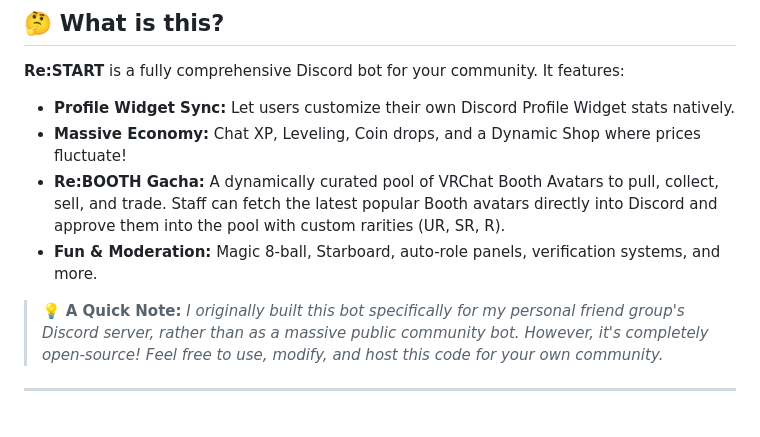
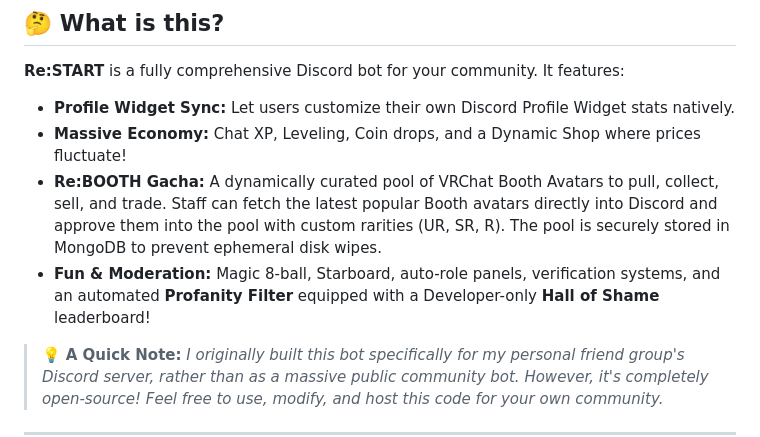
Before and after one commit to aishikichu/Re-START-App, a Markdown page: README.md, the part around the change. Drawn GitHub-style; blank space fills up the shorter version.

Commit message:
docs: Update README and WIKI with Profanity Filter, Hall of Shame, and MongoDB Gacha Pool info

```diff
--- a/README.md
+++ b/README.md
@@ -20,8 +20,8 @@
 **Re:START** is a fully comprehensive Discord bot for your community. It features:
 * **Profile Widget Sync:** Let users customize their own Discord Profile Widget stats natively.
 * **Massive Economy:** Chat XP, Leveling, Coin drops, and a Dynamic Shop where prices fluctuate!
-* **Re:BOOTH Gacha:** A dynamically curated pool of VRChat Booth Avatars to pull, collect, sell, and trade. Staff can fetch the latest popular Booth avatars directly into Discord and approve them into the pool with custom rarities (UR, SR, R).
-* **Fun & Moderation:** Magic 8-ball, Starboard, auto-role panels, verification systems, and more.
+* **Re:BOOTH Gacha:** A dynamically curated pool of VRChat Booth Avatars to pull, collect, sell, and trade. Staff can fetch the latest popular Booth avatars directly into Discord and approve them into the pool with custom rarities (UR, SR, R). The pool is securely stored in MongoDB to prevent ephemeral disk wipes.
+* **Fun & Moderation:** Magic 8-ball, Starboard, auto-role panels, verification systems, and an automated **Profanity Filter** equipped with a Developer-only **Hall of Shame** leaderboard!
 
 > 💡 **A Quick Note:** *I originally built this bot specifically for my personal friend group's Discord server, rather than as a massive public community bot. However, it's completely open-source! Feel free to use, modify, and host this code for your own community.*
 
```
Also changed, not shown: docs/WIKI.md (+2 -0 lines).
